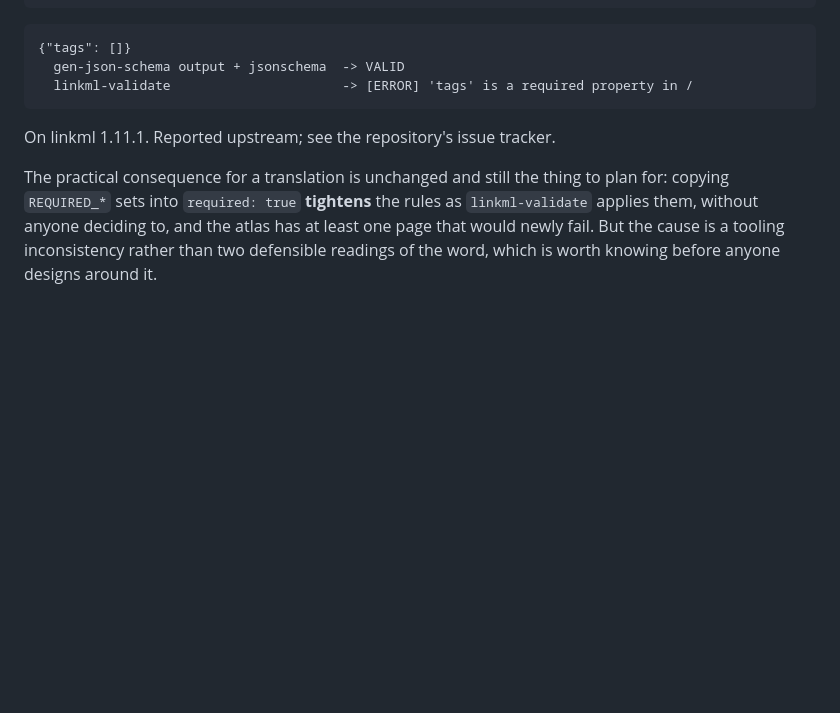
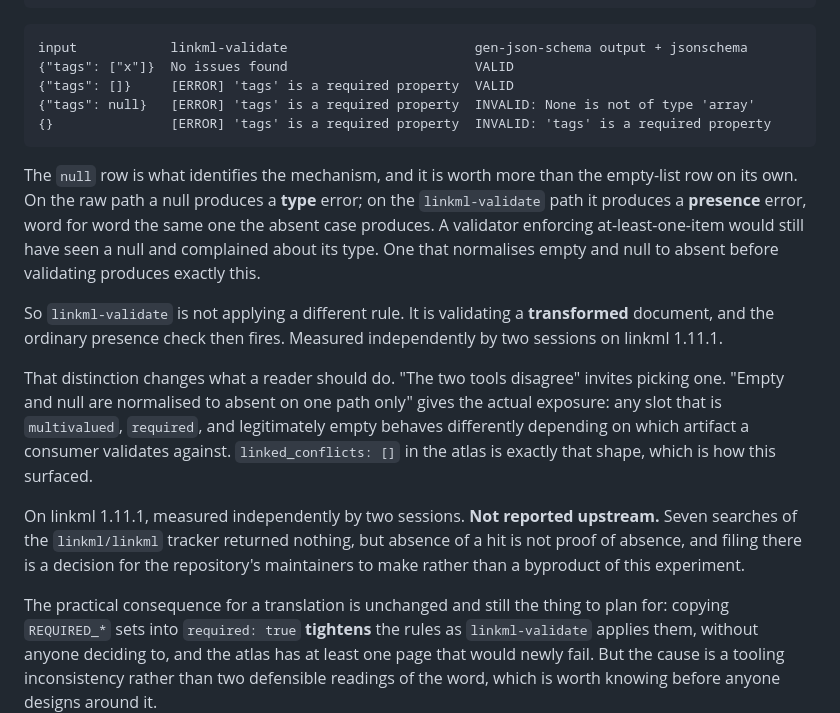
Before and after one commit to turbomam/nmdc-lokf-demo, a Markdown page: docs/atlas-as-linkml.md, the part around the change. Rendered like a GitHub page; blank space fills up the shorter version.

Commit message:
Remove a false claim, and sharpen the mechanism behind the finding
The published document said 'Reported upstream; see the repository's issue
tracker.' That is not true. The linkml/linkml issue has not been filed, because
that repository is contributor tier and the decision has not been made. A
document whose subject is checkable claims should not contain an unchecked one
about itself.

Replaced with the true state: not reported, seven tracker searches returned
nothing, and absence of a hit is not proof of absence.

Also sharpens the finding itself, measured independently by two sessions. The
null row identifies the mechanism: on the raw path a null produces a TYPE
error, on the linkml-validate path a PRESENCE error identical to the absent
case. At-least-one-item enforcement would have complained about the type, so
normalise-then-check is the only reading left. linkml-validate validates a
transformed document rather than applying a different rule.

That changes what a reader does. 'The two tools disagree' invites picking one.
'Empty and null are normalised to absent on one path only' gives the actual
exposure: any multivalued, required, legitimately empty slot behaves
differently depending on which artifact a consumer validates against.

Verified every github issue URL in docs/ and README resolves.

Co-Authored-By: Claude Opus 5 (1M context) <noreply@anthropic.com>

````diff
--- a/docs/atlas-as-linkml.md
+++ b/docs/atlas-as-linkml.md
@@ -98,12 +98,33 @@ classes:
 ```
 
 ```
-{"tags": []}
-  gen-json-schema output + jsonschema  -> VALID
-  linkml-validate                      -> [ERROR] 'tags' is a required property in /
+input            linkml-validate                        gen-json-schema output + jsonschema
+{"tags": ["x"]}  No issues found                        VALID
+{"tags": []}     [ERROR] 'tags' is a required property  VALID
+{"tags": null}   [ERROR] 'tags' is a required property  INVALID: None is not of type 'array'
+{}               [ERROR] 'tags' is a required property  INVALID: 'tags' is a required property
 ```
 
-On linkml 1.11.1. Reported upstream; see the repository's issue tracker.
+The `null` row is what identifies the mechanism, and it is worth more than the empty-list row
+on its own. On the raw path a null produces a **type** error; on the `linkml-validate` path it
+produces a **presence** error, word for word the same one the absent case produces. A validator
+enforcing at-least-one-item would still have seen a null and complained about its type. One
+that normalises empty and null to absent before validating produces exactly this.
+
+So `linkml-validate` is not applying a different rule. It is validating a **transformed**
+document, and the ordinary presence check then fires. Measured independently by two sessions on
+linkml 1.11.1.
+
+That distinction changes what a reader should do. "The two tools disagree" invites picking one.
+"Empty and null are normalised to absent on one path only" gives the actual exposure: any slot
+that is `multivalued`, `required`, and legitimately empty behaves differently depending on which
+artifact a consumer validates against. `linked_conflicts: []` in the atlas is exactly that
+shape, which is how this surfaced.
+
+On linkml 1.11.1, measured independently by two sessions. **Not reported upstream.** Seven
+searches of the `linkml/linkml` tracker returned nothing, but absence of a hit is not proof
+of absence, and filing there is a decision for the repository's maintainers to make rather
+than a byproduct of this experiment.
 
 The practical consequence for a translation is unchanged and still the thing to plan for: copying
 `REQUIRED_*` sets into `required: true` **tightens** the rules as `linkml-validate` applies them,
````
Also changed, not shown: docs/lessons.md (+9 -4 lines).
